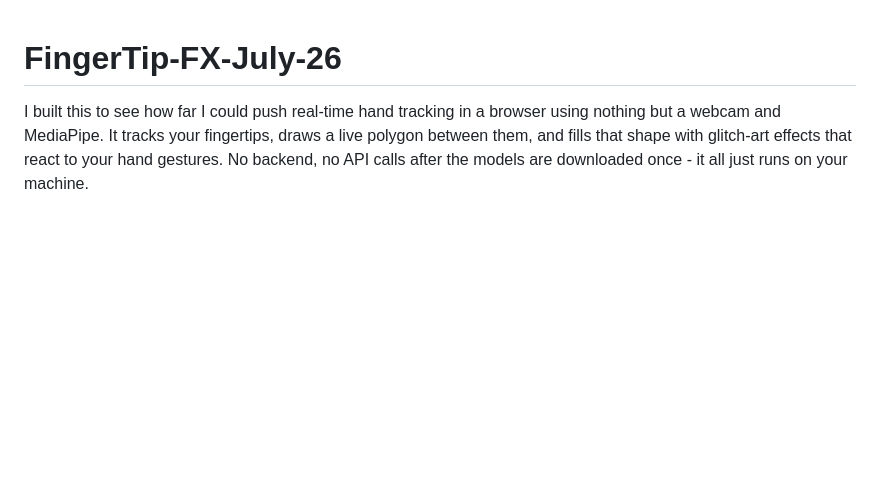
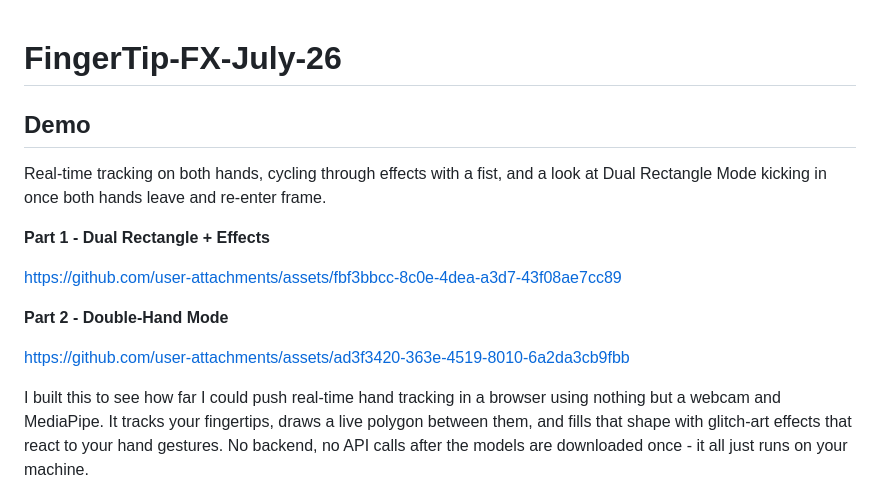
Before and after one commit to DamonB2011/FingerTip-FX-July-26, a Markdown page: README.md, the part around the change. GitHub-like rendering; blank space fills up the shorter version.

```diff
--- a/README.md
+++ b/README.md
@@ -1,4 +1,16 @@
 # FingerTip-FX-July-26
+
+## Demo
+
+Real-time tracking on both hands, cycling through effects with a fist, and a look at Dual Rectangle Mode kicking in once both hands leave and re-enter frame.
+
+**Part 1 - Dual Rectangle + Effects**
+
+https://github.com/user-attachments/assets/fbf3bbcc-8c0e-4dea-a3d7-43f08ae7cc89
+
+**Part 2 - Double-Hand Mode**
+
+https://github.com/user-attachments/assets/ad3f3420-363e-4519-8010-6a2da3cb9fbb
 
 I built this to see how far I could push real-time hand tracking in a browser using nothing but a webcam and MediaPipe. It tracks your fingertips, draws a live polygon between them, and fills that shape with glitch-art effects that react to your hand gestures. No backend, no API calls after the models are downloaded once - it all just runs on your machine.
 
```
